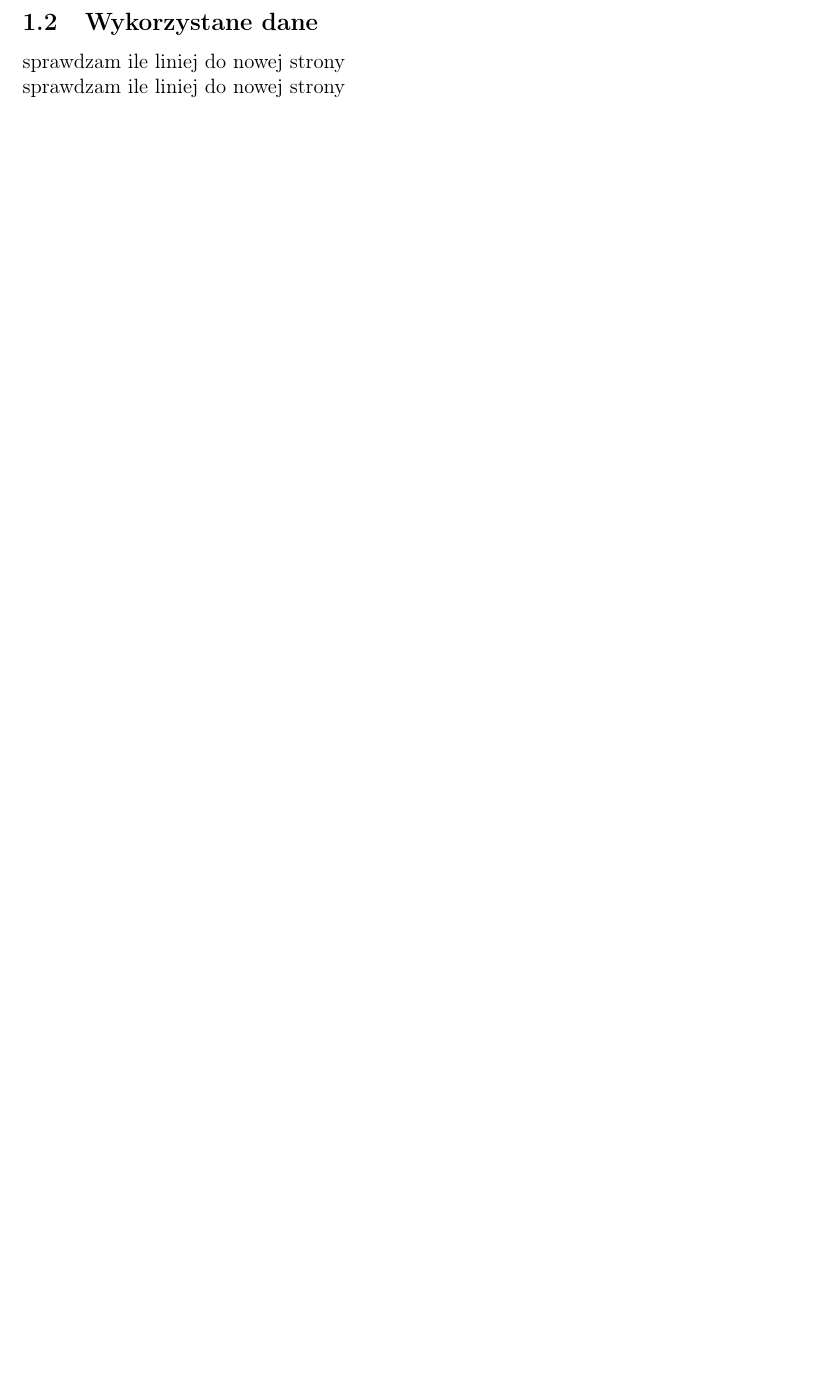
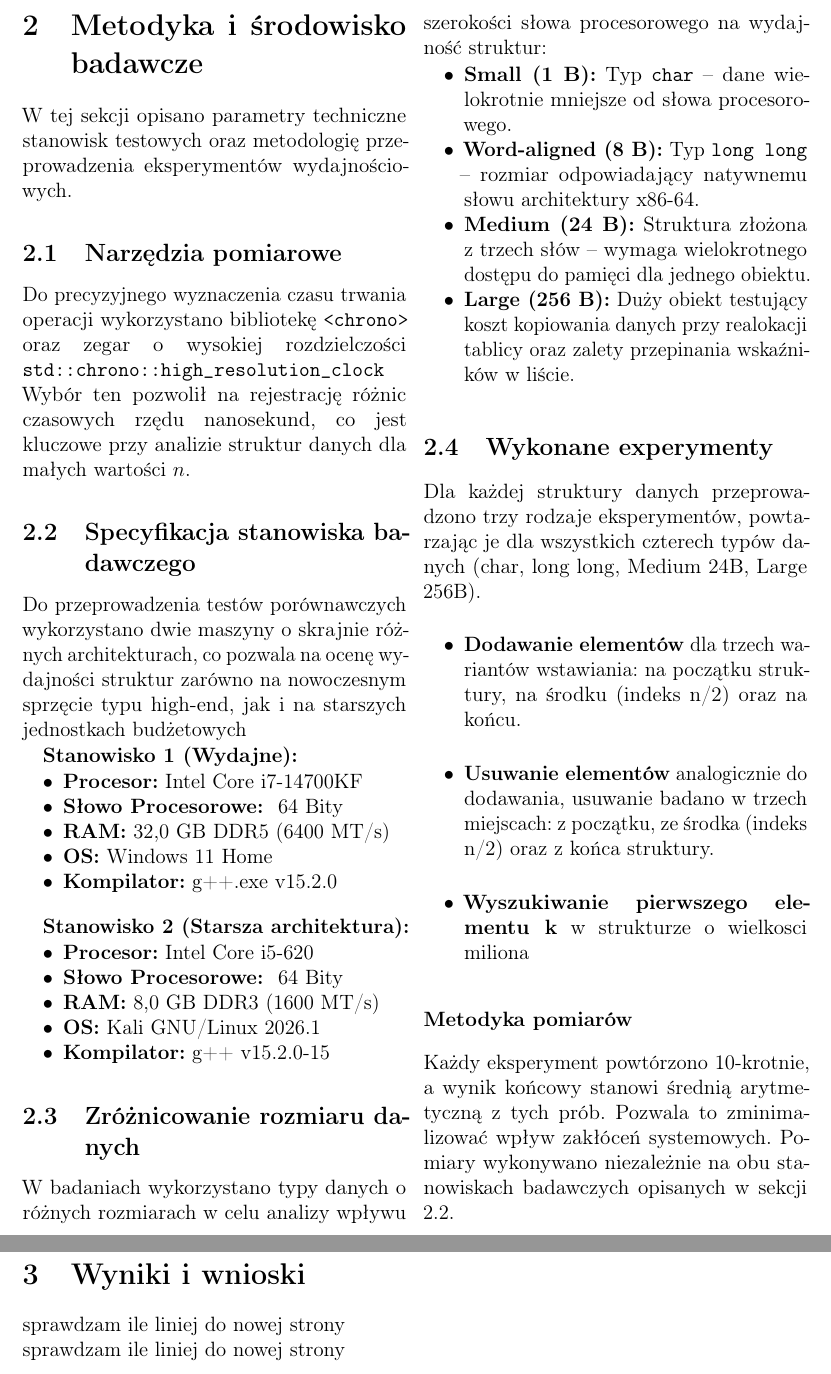
Before and after one commit to Elrior-programmer/Struktury-Danych, a LaTeX document (P1 - Lista_wizana/latex/p1.tex): part of page 3 of 3 before the commit and two parts of pages 3 and 4 of 4 after it, the two joined at a grey line, cut at the place of the change, the shorter picture padded with empty space. Compiled offline with pdfLaTeX.

Commit message:
more work done

```diff
--- a/P1 - Lista_wizana/p1.tex
+++ b/P1 - Lista_wizana/latex/p1.tex
@@ -13,6 +13,7 @@
 \usepackage{enumitem}
 \usepackage{titlesec}
 \usepackage{microtype}
+\usepackage{varwidth}
 
 \title{
     \begin{center}
@@ -83,8 +84,76 @@ Zaimplementowana \textbf{tablica dynamiczna} charakteryzuje się specyficznymi u
      rozmiar tablicy jest zmniejszany o połowę.
 \end{itemize}
 \newpage
-\subsection{Wykorzystane dane}
+\section{Metodyka i środowisko badawcze}
+W tej sekcji opisano parametry techniczne stanowisk testowych oraz metodologię przeprowadzenia eksperymentów wydajnościowych.
 
+\subsection{Narzędzia pomiarowe}
+Do precyzyjnego wyznaczenia czasu trwania
+operacji wykorzystano bibliotekę \texttt{<chrono>}
+oraz zegar o wysokiej rozdzielczości
+\texttt{std::chrono::high\_resolution\_clock}
+Wybór ten pozwolił na rejestrację różnic czasowych rzędu
+nanosekund, co jest kluczowe przy analizie struktur danych
+dla małych wartości $n$.
+
+
+
+\subsection{Specyfikacja stanowiska badawczego}
+Do przeprowadzenia testów porównawczych wykorzystano
+dwie maszyny o skrajnie różnych architekturach,
+co pozwala na ocenę wydajności struktur zarówno
+na nowoczesnym sprzęcie typu high-end,
+jak i na starszych jednostkach budżetowych
+
+
+\textbf{Stanowisko 1 (Wydajne):}
+\begin{itemize}[nosep]
+    \item \textbf{Procesor:} Intel Core i7-14700KF
+    \item \textbf{Słowo Procesorowe: } 64 Bity
+    \item \textbf{RAM:} 32,0 GB DDR5 (6400 MT/s)
+    \item \textbf{OS:} Windows 11 Home
+    \item \textbf{Kompilator:} g++.exe v15.2.0
+\end{itemize}
+
+\vspace{1em}
+
+\textbf{Stanowisko 2 (Starsza architektura):}
+\begin{itemize}[nosep]
+    \item \textbf{Procesor:} Intel Core i5-620
+    \item \textbf{Słowo Procesorowe: } 64 Bity
+    \item \textbf{RAM:} 8,0 GB DDR3 (1600 MT/s)
+    \item \textbf{OS:} Kali GNU/Linux 2026.1
+    \item \textbf{Kompilator:} g++ v15.2.0-15
+\end{itemize}
+
+\subsection{Zróżnicowanie rozmiaru danych}
+W badaniach wykorzystano typy danych o różnych rozmiarach w celu analizy wpływu szerokości słowa procesorowego na wydajność struktur:
+
+\begin{itemize}[label=\textbullet, nosep]
+    \item \textbf{Small (1 B):} Typ \texttt{char} – dane wielokrotnie mniejsze od słowa procesorowego.
+    \item \textbf{Word-aligned (8 B):} Typ \texttt{long long} – rozmiar odpowiadający natywnemu słowu architektury x86-64.
+    \item \textbf{Medium (24 B):} Struktura złożona z trzech słów – wymaga wielokrotnego dostępu do pamięci dla jednego obiektu.
+    \item \textbf{Large (256 B):} Duży obiekt testujący koszt kopiowania danych przy realokacji tablicy oraz zalety przepinania wskaźników w liście.
+\end{itemize}
+
+\subsection{Wykonane experymenty}
+Dla każdej struktury danych przeprowadzono
+trzy rodzaje eksperymentów,
+powtarzając je dla wszystkich czterech
+typów danych (char, long long, Medium 24B, Large 256B).
+\begin{itemize}
+    \item \textbf{Dodawanie elementów} dla trzech wariantów wstawiania: na początku struktury, na środku (indeks n/2) oraz na końcu.
+    \item \textbf{Usuwanie elementów} analogicznie do dodawania, usuwanie badano w trzech miejscach: z początku, ze środka (indeks n/2) oraz z końca struktury.
+    \item \textbf{Wyszukiwanie pierwszego elementu k} w strukturze o wielkosci miliona
+\end{itemize}
+\subsubsection*{Metodyka pomiarów}
+Każdy eksperyment powtórzono 10-krotnie,
+a wynik końcowy stanowi średnią arytmetyczną z tych prób.
+Pozwala to zminimalizować wpływ zakłóceń systemowych.
+Pomiary wykonywano niezależnie na obu stanowiskach badawczych opisanych w
+sekcji 2.2.
+
+\section{Wyniki i wnioski}
 sprawdzam ile liniej do nowej strony \\
 sprawdzam ile liniej do nowej strony \\
 \end{document}
```
Also changed, not shown: P1 - Lista_wizana/latex/fig/DynamicArray.png (renamed from P1 - Lista_wizana/fig/DynamicArray.png), P1 - Lista_wizana/latex/fig/LinkedList.png (renamed from P1 - Lista_wizana/fig/LinkedList.png), P1 - Lista_wizana/latex/fig/logo.png (renamed from P1 - Lista_wizana/fig/logo.png), 13 other files.
